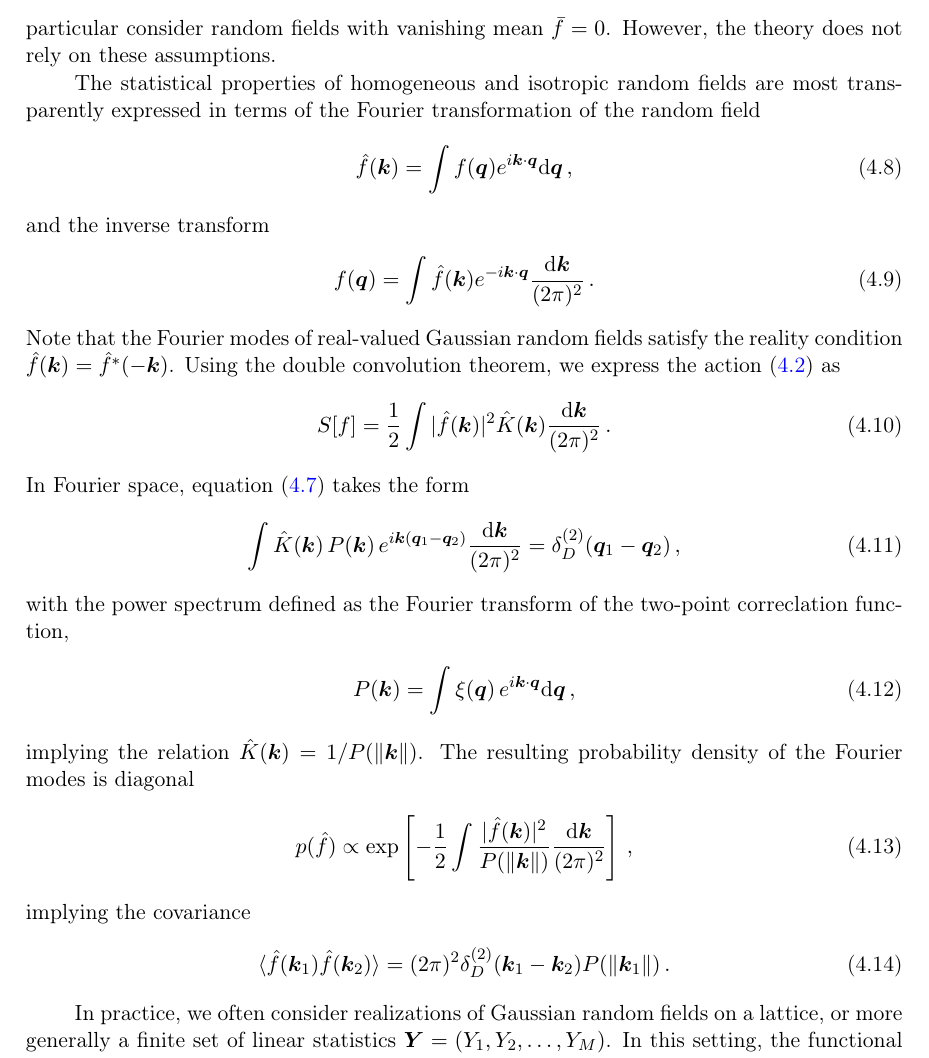
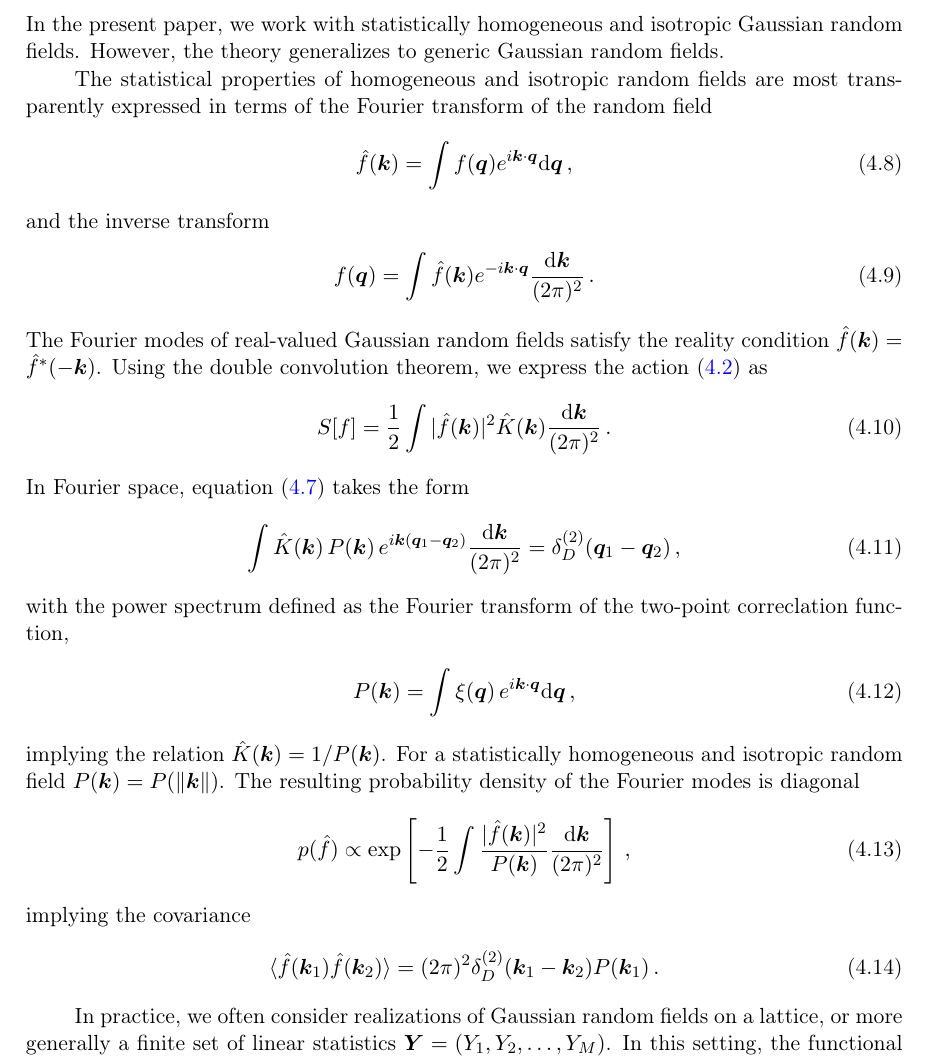
Before and after one commit to jfeldbrugge/Caustic-Skeleton-2D, a LaTeX document (2D Caustic Skeleton II.tex): part of page 19 of 50, cut at the place of the change. Compiled offline with pdfLaTeX.

Commit message:
removed a few typos

```diff
--- a/2D Caustic Skeleton II.tex
+++ b/2D Caustic Skeleton II.tex
@@ -544,9 +543,9 @@ is the inverse of the kernel $K$, \textit{i.e.,}
 \end{align}
 with the two-dimensional Dirac delta function $\delta_D^{(2)}$. The Gaussian random field is thus fully determined by the mean field $\bar{f}$ and the two-point correlation function $\xi$.
 
-In cosmology, the cosmological principle often leads to the study of statistically homogeneous and isotropic random fields for which the mean field is constant $\bar{f}(\bm{q})=\bar{f}$ and the two-point correlation function only depends on the magnitude of the difference of the inserted points, \textit{i.e.}, $\xi(\bm{q}_1,\bm{q}_2)=\xi(\|\bm{q}_1-\bm{q}_2\|)$, and consequently $K(\bm{q}_1,\bm{q}_2)=K(\|\bm{q}_1-\bm{q}_2\|)$. We will in particular consider random fields with vanishing mean $\bar{f}=0$. However, the theory does not rely on these assumptions.
-
-The statistical properties of homogeneous and isotropic random fields are most transparently expressed in terms of the Fourier transformation of the random field
+In cosmology, the cosmological principle often leads to the study of statistically homogeneous and isotropic random fields for which the mean field is constant $\bar{f}(\bm{q})=\bar{f}=0$ and the two-point correlation function only depends on the magnitude of the difference of the inserted points, \textit{i.e.}, $\xi(\bm{q}_1,\bm{q}_2)=\xi(\|\bm{q}_1-\bm{q}_2\|)$, and consequently $K(\bm{q}_1,\bm{q}_2)=K(\|\bm{q}_1-\bm{q}_2\|)$. In the present paper, we work with statistically homogeneous and isotropic Gaussian random fields. However, the theory generalizes to generic Gaussian random fields.
+
+The statistical properties of homogeneous and isotropic random fields are most transparently expressed in terms of the Fourier transform of the random field
 \begin{align}
 \hat{f}(\bm{k}) = \int f(\bm{q})e^{i\bm{k}\cdot \bm{q}}\mathrm{d}\bm{q}\,,
 \end{align}
@@ -554,7 +553,7 @@ and the inverse transform
 \begin{align}
 f(\bm{q}) = \int \hat{f}(\bm{k})e^{-i \bm{k} \cdot \bm{q}}\frac{\mathrm{d}\bm{k}}{(2\pi)^2}\,.
 \end{align}
-Note that the Fourier modes of real-valued Gaussian random fields satisfy the reality condition $\hat{f}(\bm{k}) = \hat{f}^*(-\bm{k})$. Using the double convolution theorem, we express the action \eqref{eq:action} as
+The Fourier modes of real-valued Gaussian random fields satisfy the reality condition $\hat{f}(\bm{k}) = \hat{f}^*(-\bm{k})$. Using the double convolution theorem, we express the action \eqref{eq:action} as
 \begin{align}
 S[f] = \frac{1}{2} \int |\hat{f}(\bm{k})|^2 \hat{K}(\bm{k}) \frac{\mathrm{d}\bm{k}}{(2\pi)^2}\,.
 \end{align}
@@ -566,13 +565,13 @@ with the power spectrum defined as the Fourier transform of the two-point correc
 \begin{align}
 P(\bm{k}) = \int \xi(\bm{q}) \, e^{i\bm{k}\cdot \bm{q}}\mathrm{d}\bm{q}\,,
 \end{align}
-implying the relation $\hat{K}(\bm{k}) = 1/P(\|\bm{k}\|)$. The resulting probability density of the Fourier modes is diagonal
-\begin{align}
-p(\hat{f}) \propto \exp\left[ -\frac{1}{2} \int \frac{|\hat{f}(\bm{k})|^2}{P(\|\bm{k}\|)} \frac{\mathrm{d}\bm{k}}{(2\pi)^2}\right]\,,
+implying the relation $\hat{K}(\bm{k}) = 1/P(\bm{k})$. For a statistically homogeneous and isotropic random field $P(\bm{k})=P(\|\bm{k}\|)$. The resulting probability density of the Fourier modes is diagonal
+\begin{align}
+p(\hat{f}) \propto \exp\left[ -\frac{1}{2} \int \frac{|\hat{f}(\bm{k})|^2}{P(\bm{k})} \frac{\mathrm{d}\bm{k}}{(2\pi)^2}\right]\,,
 \end{align}
 implying the covariance
 \begin{align}
-\langle \hat{f}(\bm{k}_1)\hat{f}(\bm{k}_2) \rangle = (2\pi)^2 \delta_D^{(2)}(\bm{k}_1-\bm{k}_2) P(\|\bm{k}_1\|)\,.
+\langle \hat{f}(\bm{k}_1)\hat{f}(\bm{k}_2) \rangle = (2\pi)^2 \delta_D^{(2)}(\bm{k}_1-\bm{k}_2) P(\bm{k}_1)\,.
 \end{align}
 
 %\begin{framed}
```
Also changed, not shown: 2D Caustic Skeleton II.tex (23 more changed lines).
